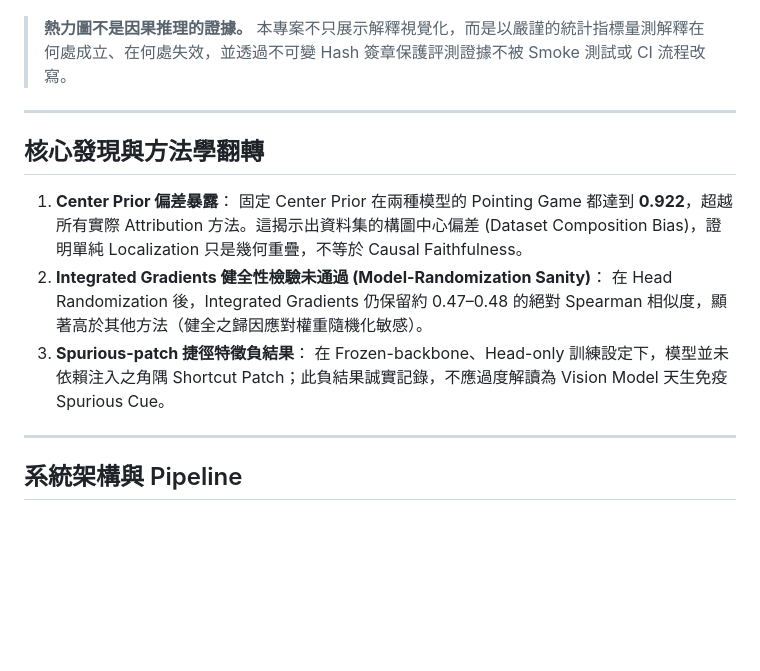
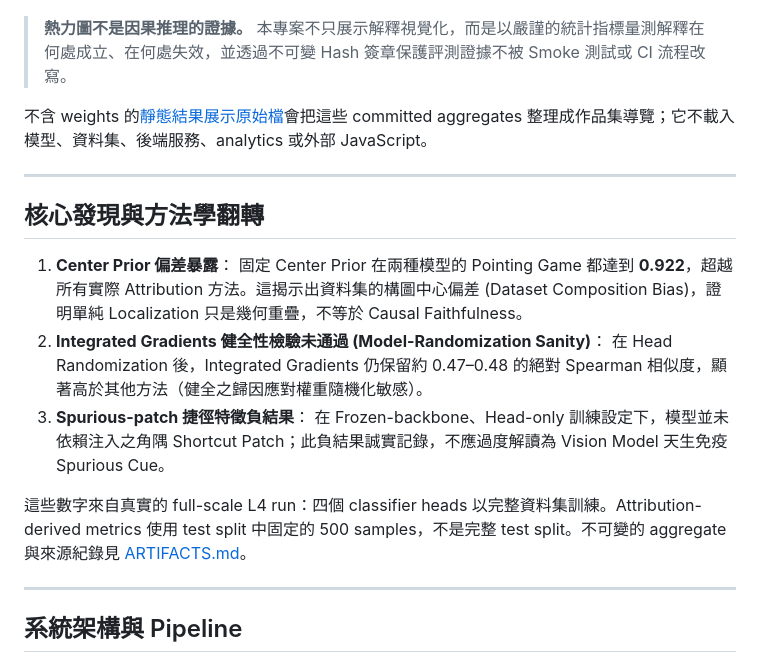
Before and after one commit to kuotunyu/vision-xai-reliability-lab, a Markdown page: README.md, the part around the change. Rendered like a GitHub page; blank space fills up the shorter version.

```diff
--- a/README.md
+++ b/README.md
@@ -14,6 +14,8 @@
 
 > **熱力圖不是因果推理的證據。** 本專案不只展示解釋視覺化，而是以嚴謹的統計指標量測解釋在何處成立、在何處失效，並透過不可變 Hash 簽章保護評測證據不被 Smoke 測試或 CI 流程改寫。
 
+不含 weights 的[靜態結果展示原始檔](showcase/)會把這些 committed aggregates 整理成作品集導覽；它不載入模型、資料集、後端服務、analytics 或外部 JavaScript。
+
 ---
 
 ## 核心發現與方法學翻轉
@@ -24,6 +26,8 @@
    在 Head Randomization 後，Integrated Gradients 仍保留約 0.47–0.48 的絕對 Spearman 相似度，顯著高於其他方法（健全之歸因應對權重隨機化敏感）。
 3. **Spurious-patch 捷徑特徵負結果**：
    在 Frozen-backbone、Head-only 訓練設定下，模型並未依賴注入之角隅 Shortcut Patch；此負結果誠實記錄，不應過度解讀為 Vision Model 天生免疫 Spurious Cue。
+
+這些數字來自真實的 full-scale L4 run：四個 classifier heads 以完整資料集訓練。Attribution-derived metrics 使用 test split 中固定的 500 samples，不是完整 test split。不可變的 aggregate 與來源紀錄見 [ARTIFACTS.md](ARTIFACTS.md)。
 
 ---
 
```
Also changed, not shown: README_en.md (+6 -2 lines).
